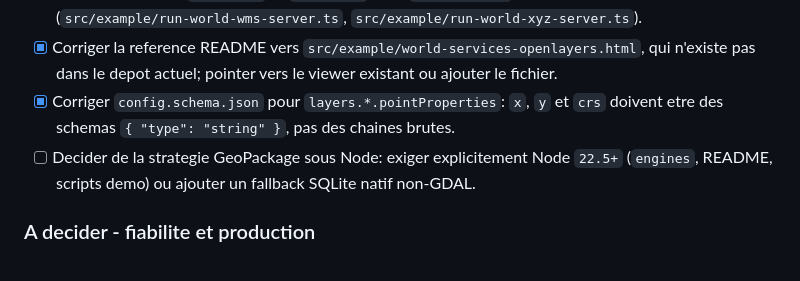
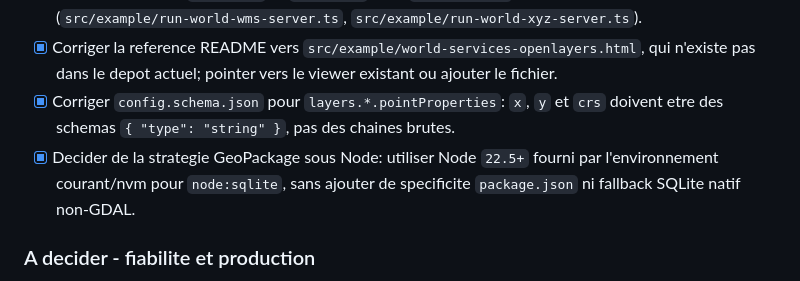
Before and after one commit to mbenzekri/geocomposer, a Markdown page: TODO.md, the part around the change. GitHub-like rendering.

Commit message:
AI sanbox will use nvm to run node specific version

```diff
--- a/TODO.md
+++ b/TODO.md
@@ -10,7 +10,7 @@
 - [x] Corriger les scripts `serve:wms` et `serve:xyz` dans `package.json` ou recreer les fichiers cibles absents (`src/example/run-world-wms-server.ts`, `src/example/run-world-xyz-server.ts`).
 - [x] Corriger la reference README vers `src/example/world-services-openlayers.html`, qui n'existe pas dans le depot actuel; pointer vers le viewer existant ou ajouter le fichier.
 - [x] Corriger `config.schema.json` pour `layers.*.pointProperties`: `x`, `y` et `crs` doivent etre des schemas `{ "type": "string" }`, pas des chaines brutes.
-- [ ] Decider de la strategie GeoPackage sous Node: exiger explicitement Node `22.5+` (`engines`, README, scripts demo) ou ajouter un fallback SQLite natif non-GDAL.
+- [x] Decider de la strategie GeoPackage sous Node: utiliser Node `22.5+` fourni par l'environnement courant/nvm pour `node:sqlite`, sans ajouter de specificite `package.json` ni fallback SQLite natif non-GDAL.
 
 ### A decider - fiabilite et production
 
```
